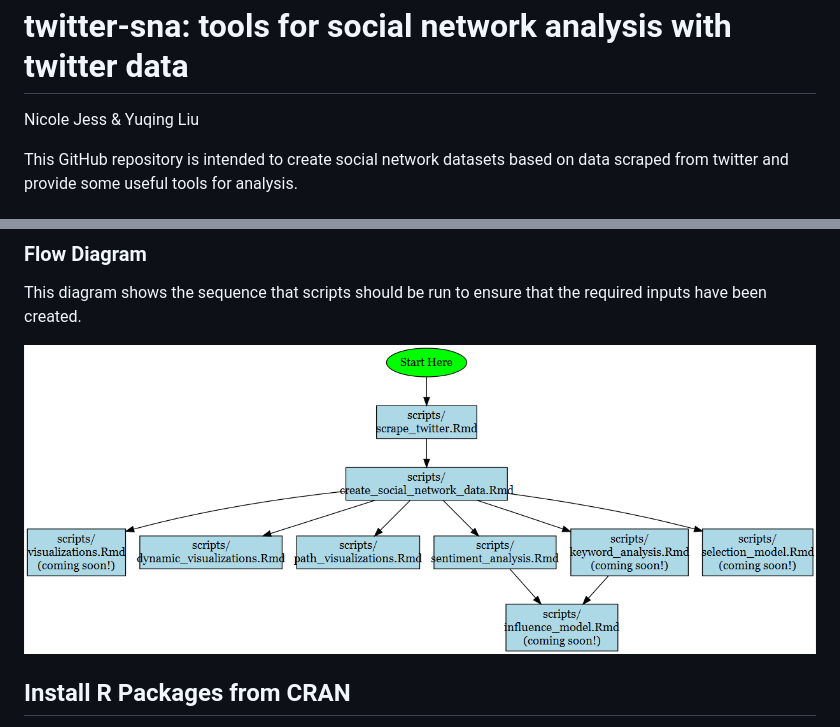
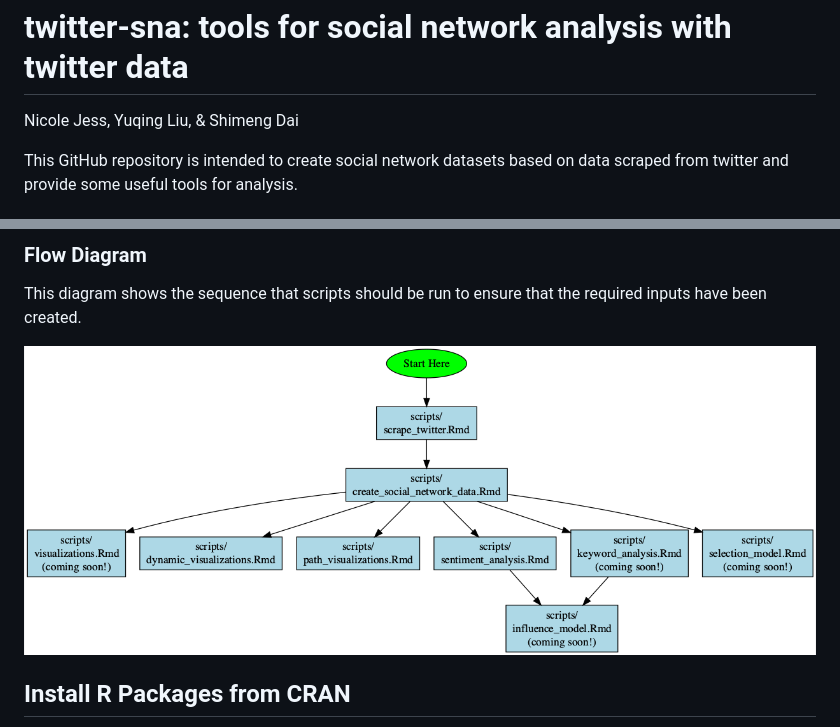
Before and after one commit to nrjess/twitter-sna, a Markdown page: README.md, 2 parts joined by grey strips. Rendered like a GitHub page; pictures changed too: flow_diagram.png.

```diff
--- a/README.md
+++ b/README.md
@@ -1,6 +1,6 @@
 twitter-sna: tools for social network analysis with twitter data
 ================
-Nicole Jess & Yuqing Liu
+Nicole Jess, Yuqing Liu, & Shimeng Dai
 
 <!-- README.md is generated from README.Rmd. Please edit that file -->
 
```
Also changed, not shown: 1 other file.
